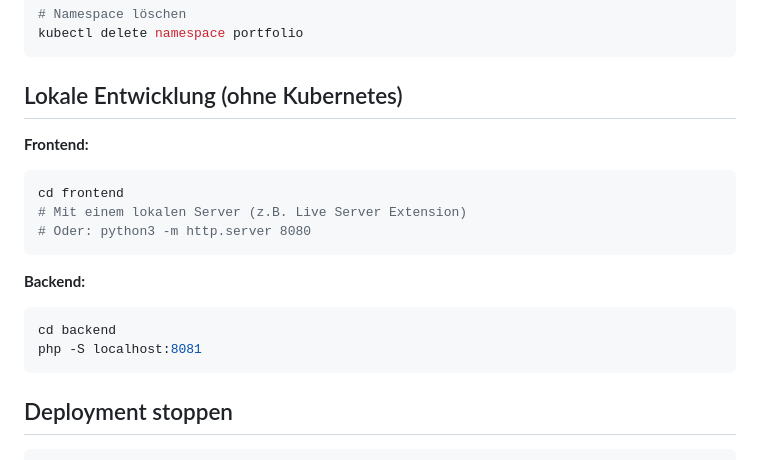
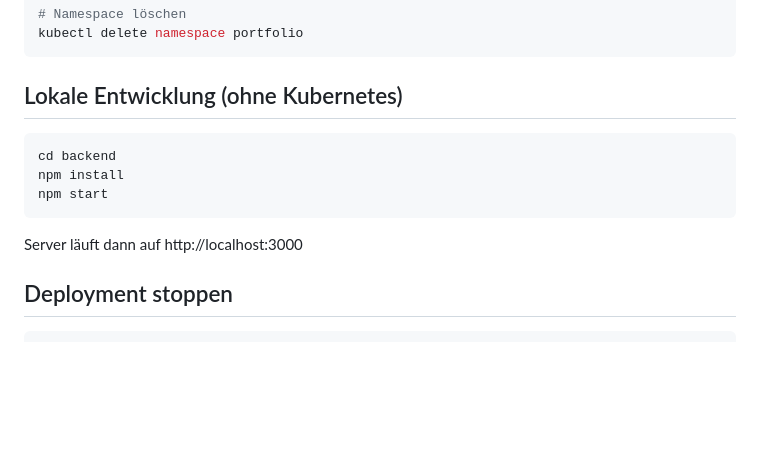
Before and after one commit to domejek/DomJek-Portfolio, a Markdown page: README.md, the part around one of its changes. Drawn GitHub-style; blank space fills up the shorter version.

````diff
--- a/README.md
+++ b/README.md
@@ -127,18 +122,13 @@ kubectl delete namespace portfolio
 
 ## Lokale Entwicklung (ohne Kubernetes)
 
-**Frontend:**
 ```bash
-cd frontend
-# Mit einem lokalen Server (z.B. Live Server Extension)
-# Oder: python3 -m http.server 8080
+cd backend
+npm install
+npm start
 ```
 
-**Backend:**
-```bash
-cd backend
-php -S localhost:8081
-```
+Server läuft dann auf http://localhost:3000
 
 ## Deployment stoppen
 
````
Also changed, not shown: other parts of README.md (+18 -23 lines).
